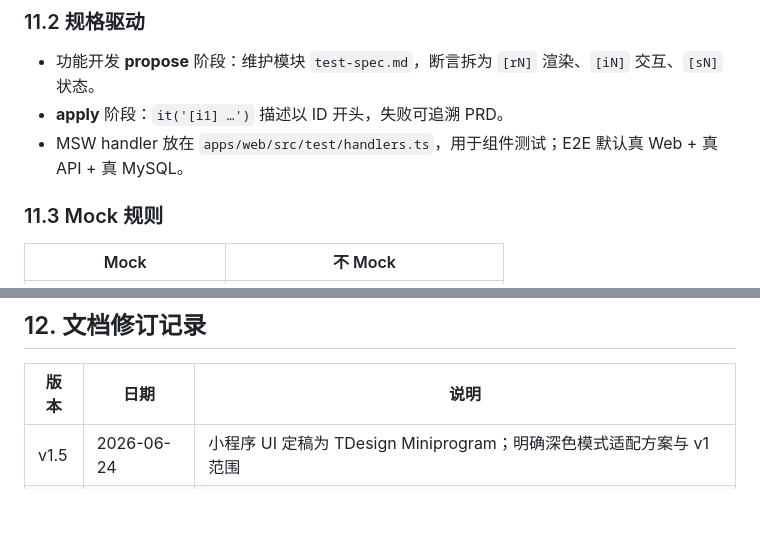
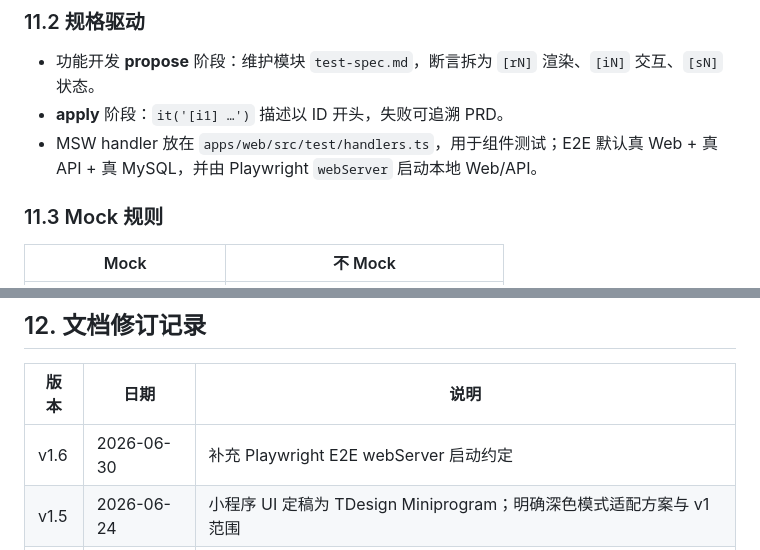
Before and after one commit to pdd1996/easyshift, a Markdown page: docs/TECH_STACK.md, 2 parts joined by grey strips. Rendered like a GitHub page; blank space fills up the shorter version.

```diff
--- a/docs/TECH_STACK.md
+++ b/docs/TECH_STACK.md
@@ -344,7 +344,7 @@ v1 不要求 Kubernetes 或微服务拆分。
 
 - 功能开发 **propose** 阶段：维护模块 `test-spec.md`，断言拆为 `[rN]` 渲染、`[iN]` 交互、`[sN]` 状态。
 - **apply** 阶段：`it('[i1] …')` 描述以 ID 开头，失败可追溯 PRD。
-- MSW handler 放在 `apps/web/src/test/handlers.ts`，用于组件测试；E2E 默认真 Web + 真 API + 真 MySQL。
+- MSW handler 放在 `apps/web/src/test/handlers.ts`，用于组件测试；E2E 默认真 Web + 真 API + 真 MySQL，并由 Playwright `webServer` 启动本地 Web/API。
 
 ### 11.3 Mock 规则
 
@@ -367,6 +367,7 @@ Ant Design 组件测试默认使用 `jsdom`，测试 setup 中统一 polyfill `R
 
 | 版本 | 日期 | 说明 |
 |------|------|------|
+| v1.6 | 2026-06-30 | 补充 Playwright E2E webServer 启动约定 |
 | v1.5 | 2026-06-24 | 小程序 UI 定稿为 TDesign Miniprogram；明确深色模式适配方案与 v1 范围 |
 | v1.4 | 2026-06-20 | 修正测试约定中的 E2E、MSW 与组件测试环境说明 |
 | v1.3 | 2026-06-20 | 新增测试约定章节，关联 TEST_PLAN.md |
```
Also changed, not shown: docs/DEV_GUIDE.md (+13 -0 lines), docs/TEST_PLAN.md (+5 -4 lines).
